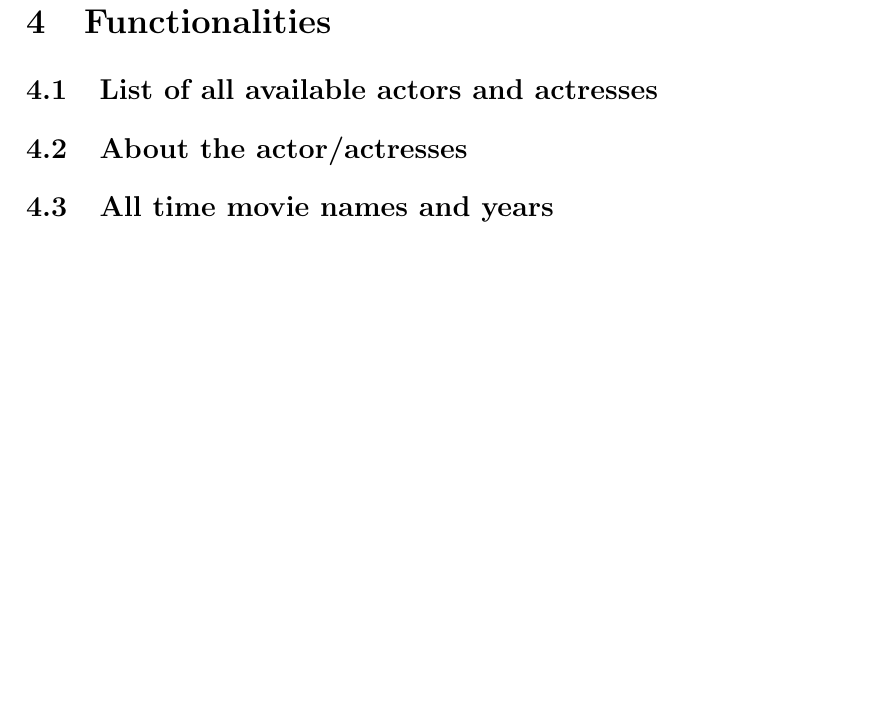
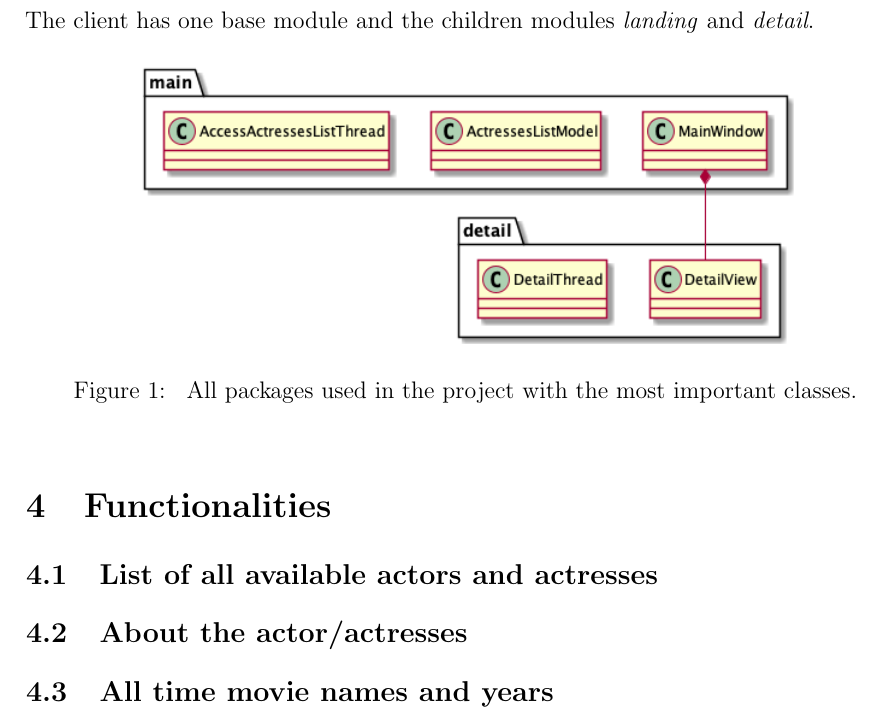
Before and after one commit to snakept/imdb_software_actors, a LaTeX document (Document/Task5_Document_Prenissl.tex): part of page 4 of 4, cut at the place of the change, the shorter picture padded with empty space. Compiled offline with pdfLaTeX.

```diff
--- a/Document/Task5_Document_Prenissl.tex
+++ b/Document/Task5_Document_Prenissl.tex
@@ -102,6 +102,16 @@
 provides Thread libraries to help with multi-threading.
 
 \section{High-level Design}
+The client has one base module and the children modules
+\textit{landing} and \textit{detail}.
+
+\begin{figure}[H]
+      \begin{center}
+            \includegraphics[scale=0.6]{img/class_diagram.png}
+            \caption{\label{fig:packages} All packages used in the project with
+                  the most important classes.}
+      \end{center}
+\end{figure}
 
 \section{Functionalities}
 \subsection{List of all available actors and actresses} \label{list-actors}
```
Also changed, not shown: Document/Task5_Document_Prenissl.pdf, 3 other files.
